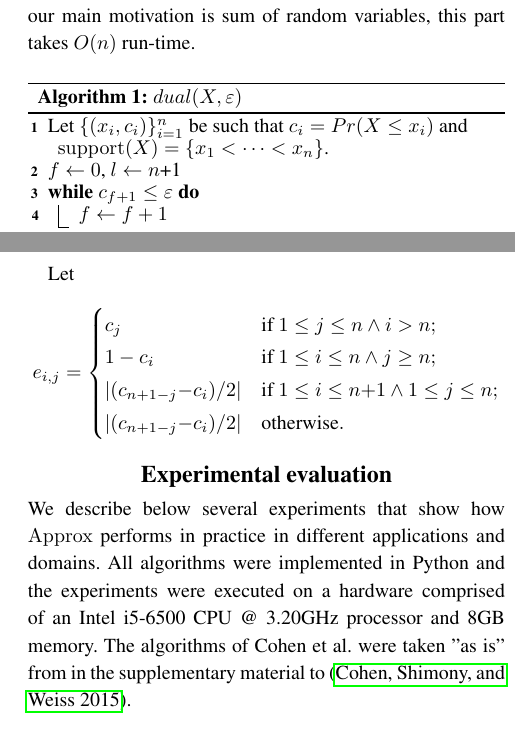
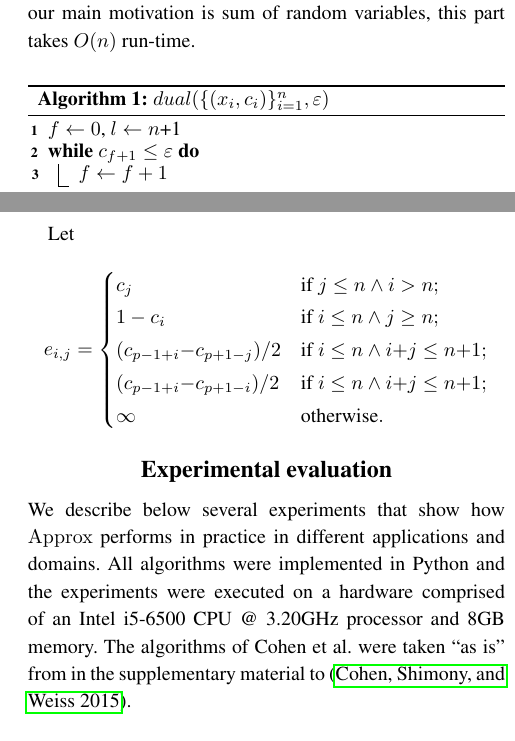
Before and after one commit to geraw/deadline-estimation-optimal, a LaTeX paper (Kolmogorov_Approx.tex): two parts of the columns of pages 4 and 6 of 8, joined at a grey line, cut so that both start at the same text. Compiled offline with pdfLaTeX.

Commit message:
After talking with Liat

```diff
--- a/Kolmogorov_Approx.tex
+++ b/Kolmogorov_Approx.tex
@@ -147,7 +147,7 @@ We do not assume anything about the representation of the random variable $X$ gi
 
 \begin{algorithm}
 	\DontPrintSemicolon
-	Let $\{(x_i, c_i)\}_{i=1}^n$ be such that $c_i = Pr(X \leq x_i)$ and $\supp(X)=\{x_1 <\cdots < x_n\}$.\;
+	%Let $\{(x_i, c_i)\}_{i=1}^n$ be such that $c_i = Pr(X \leq x_i)$ and $\supp(X)=\{x_1 <\cdots < x_n\}$.\;
     $f \gets 0$, $l \gets n$+1\;
     \While{$c_{f +1} \leq \varepsilon$}{$f \gets f + 1$}
 
@@ -164,7 +164,7 @@ We do not assume anything about the representation of the random variable $X$ gi
 
 
 
-	\caption{$dual(X,\varepsilon)$}
+	\caption{$dual(\{(x_i, c_i)\}_{i=1}^n,\varepsilon)$  }
 	\label{alg:dual}
 \end{algorithm}
 
@@ -324,10 +324,18 @@ As a step towards $linApprox(X,m)$ algorithm, we present the algorithm $saddleba
 
 	Let
 	$$e_{i,j} = \begin{cases}
-	c_j   & \text{if } 1 \leq j \leq n \wedge  i > n; \\
-	1-c_i & \text{if } 1 \leq i \leq n \wedge  j \geq n; \\
-	|(c_{n+1-j} {-} c_i)/2|  & \text{if } 1 \leq i \leq n{+}1 \wedge 1 \leq j \leq n; \\
-	|(c_{n+1-j} {-} c_i)/2|  & \text{otherwise}.
+	c_j   & \text{if } j \leq n \wedge  i > n; \\
+	1-c_i & \text{if } i \leq n \wedge  j \geq n; \\
+	%(c_{n+1-j} {-} c_i)/2  & \text{if } i \leq n \wedge i{+}j\leq n{+}1; \\
+
+	%(c_{n+1-i} {-} c_i)/2  & \text{if } j \leq n \wedge i{+}j\leq n; \\
+
+	(c_{p-1 +i} {-} c_{p+1-j})/2  & \text{if } i \leq n \wedge i{+}j\leq n{+}1; \\
+
+	(c_{p-1 +i} {-} c_{p+1-i})/2  & \text{if } i \leq n \wedge i{+}j\leq n{+}1; \\
+
+
+	\infty  & \text{otherwise}.
 	\end{cases}$$
 
 
```
Also changed, not shown: Kolmogorov_Approx.tex (8 more changed lines).
